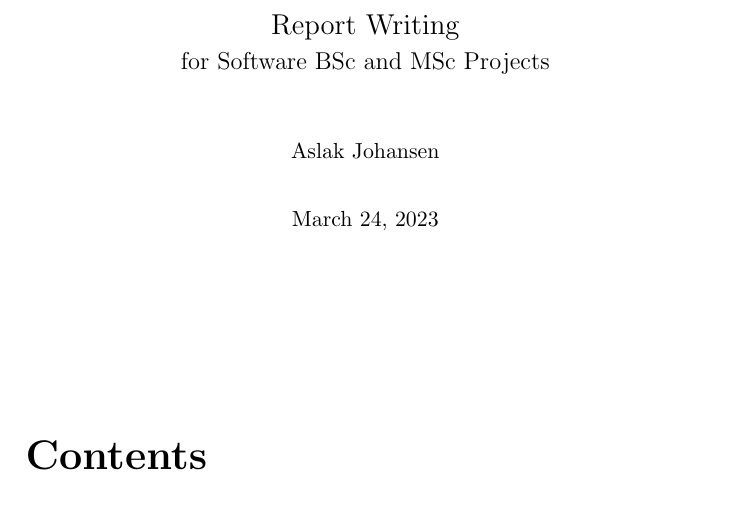
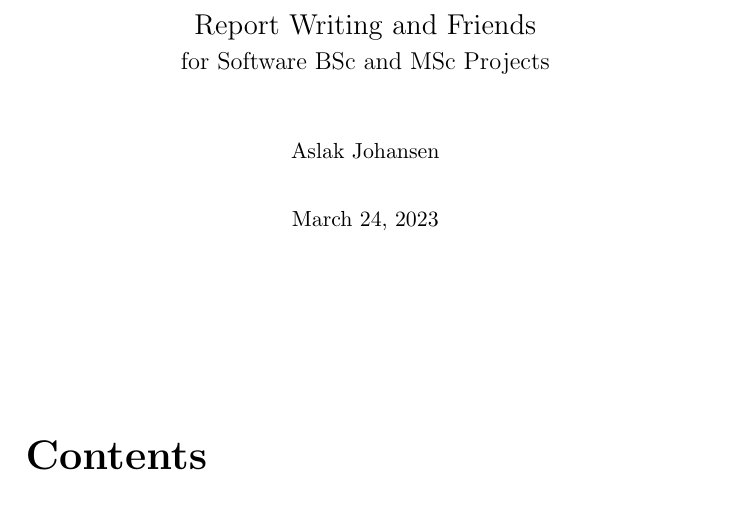
Before and after one commit to aslakjohansen/report-writing, a LaTeX thesis (doc/report-writing.tex): part of page 1 of 45, cut so that both start at the same text. Compiled offline with pdfLaTeX.

Commit message:
Extended title to better reflect actual contents

```diff
--- a/doc/report-writing.tex
+++ b/doc/report-writing.tex
@@ -48,7 +48,7 @@
 \newcommand{\idx}[1]{\index{#1}\marginpar{\raggedright \tiny #1}}
 \newcommand{\idxx}[2]{\index{#1}\marginpar{\raggedright \tiny #2}}
 
-\title{Report Writing \\ \scalebox{0.85}{for Software BSc and MSc Projects}}
+\title{Report Writing and Friends\\ \scalebox{0.85}{for Software BSc and MSc Projects}}
 \author{Aslak Johansen}
 
 \begin{document}
```
